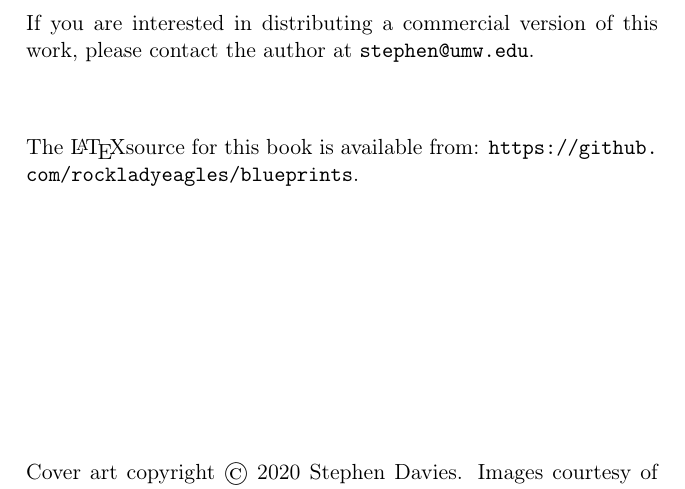
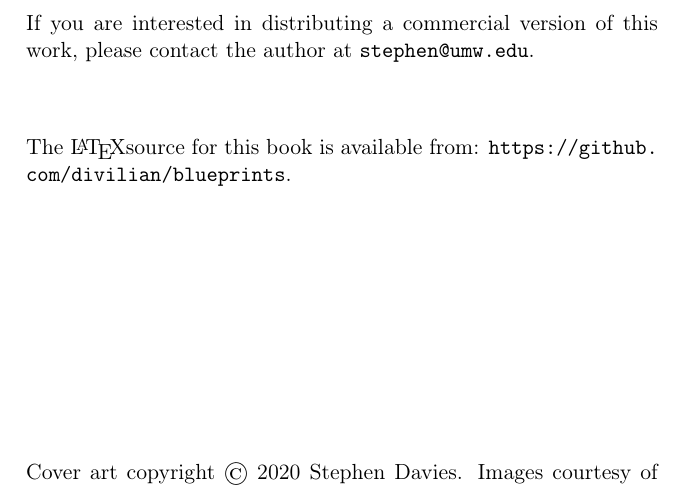
Before and after one commit to divilian/blueprints, a LaTeX thesis (blue.tex, which reads copyright.tex): part of page 2 of 340, cut so that both start at the same text. Compiled offline with pdfLaTeX.

Commit message:
(Change github username.)

```diff
--- a/copyright.tex
+++ b/copyright.tex
@@ -28,7 +28,7 @@ contact the author at \texttt{stephen@umw.edu}.
 
 \vspace{.4in}
 The \LaTeX source for this book is available from:
-\url{https://github.com/rockladyeagles/blueprints}.
+\url{https://github.com/divilian/blueprints}.
 
 \vspace{1.8in}
 Cover art copyright \textcopyright \ 2020 Stephen Davies.
```
